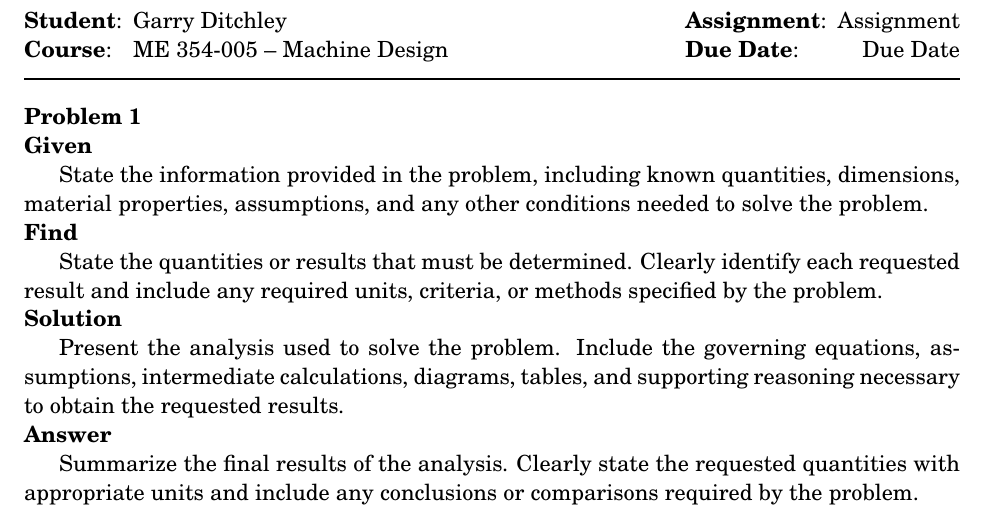
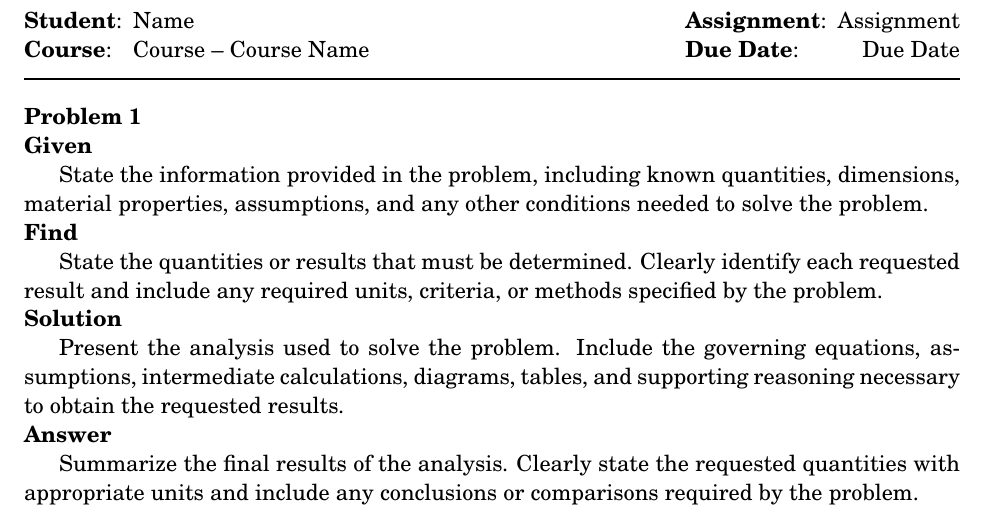
Before and after one commit to gditchley/GFSA-Template, a LaTeX document (main.tex): part of page 1 of 4, cut so that both start at the same text. Compiled offline with pdfLaTeX.

Commit message:
Replace personal details with placeholders
Replace student-specific fields in main.tex (studentname, course, coursename) with generic placeholders (Name, Course, Course Name) and update the generated main.pdf to match. This sanitizes personal info and returns the document to a reusable template state.

```diff
--- a/main.tex
+++ b/main.tex
@@ -39,9 +39,9 @@
   }
 }
 
-\studentname{Garry Ditchley}
-\course{ME 354-005}
-\coursename{Machine Design}
+\studentname{Name}
+\course{Course}
+\coursename{Course Name}
 \assignment{Assignment}
 \duedate{Due Date}
 
```
Also changed, not shown: main.pdf.
